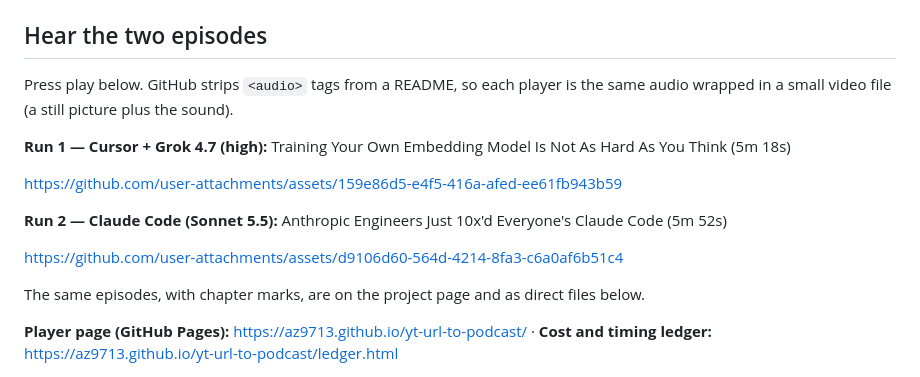
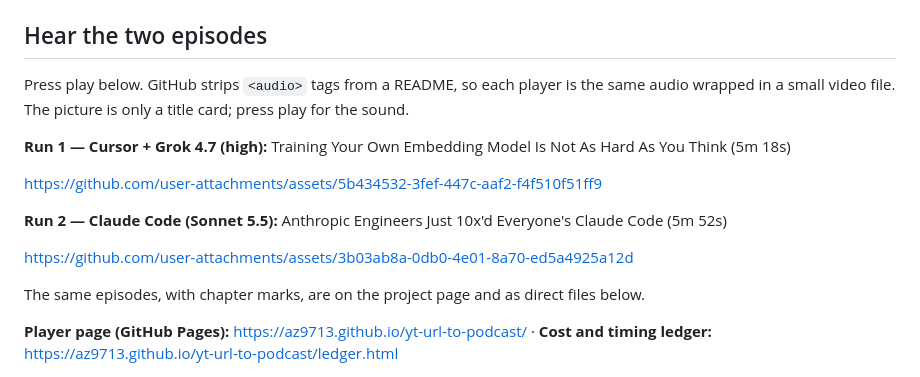
Before and after one commit to az9713/yt-url-to-podcast, a Markdown page: README.md, the part around the change. Rendered like a GitHub page.

Commit message:
README: players now show a title card instead of a blank screen
Co-Authored-By: Claude Sonnet 5.5 <noreply@anthropic.com>
Claude-Session: https://claude.ai/code/session_01NUnyCmw4hyLrhDFdfFWAHL

```diff
--- a/README.md
+++ b/README.md
@@ -8,15 +8,15 @@ This repository exists to **demystify the URL-to-podcast workflow**. There is no
 
 ## Hear the two episodes
 
-Press play below. GitHub strips `<audio>` tags from a README, so each player is the same audio wrapped in a small video file (a still picture plus the sound).
+Press play below. GitHub strips `<audio>` tags from a README, so each player is the same audio wrapped in a small video file. The picture is only a title card; press play for the sound.
 
 **Run 1 — Cursor + Grok 4.7 (high):** Training Your Own Embedding Model Is Not As Hard As You Think (5m 18s)
 
-https://github.com/user-attachments/assets/159e86d5-e4f5-416a-afed-ee61fb943b59
+https://github.com/user-attachments/assets/5b434532-3fef-447c-aaf2-f4f510f51ff9
 
 **Run 2 — Claude Code (Sonnet 5.5):** Anthropic Engineers Just 10x'd Everyone's Claude Code (5m 52s)
 
-https://github.com/user-attachments/assets/d9106d60-564d-4214-8fa3-c6a0af6b51c4
+https://github.com/user-attachments/assets/3b03ab8a-0db0-4e01-8a70-ed5a4925a12d
 
 The same episodes, with chapter marks, are on the project page and as direct files below.
 
```
